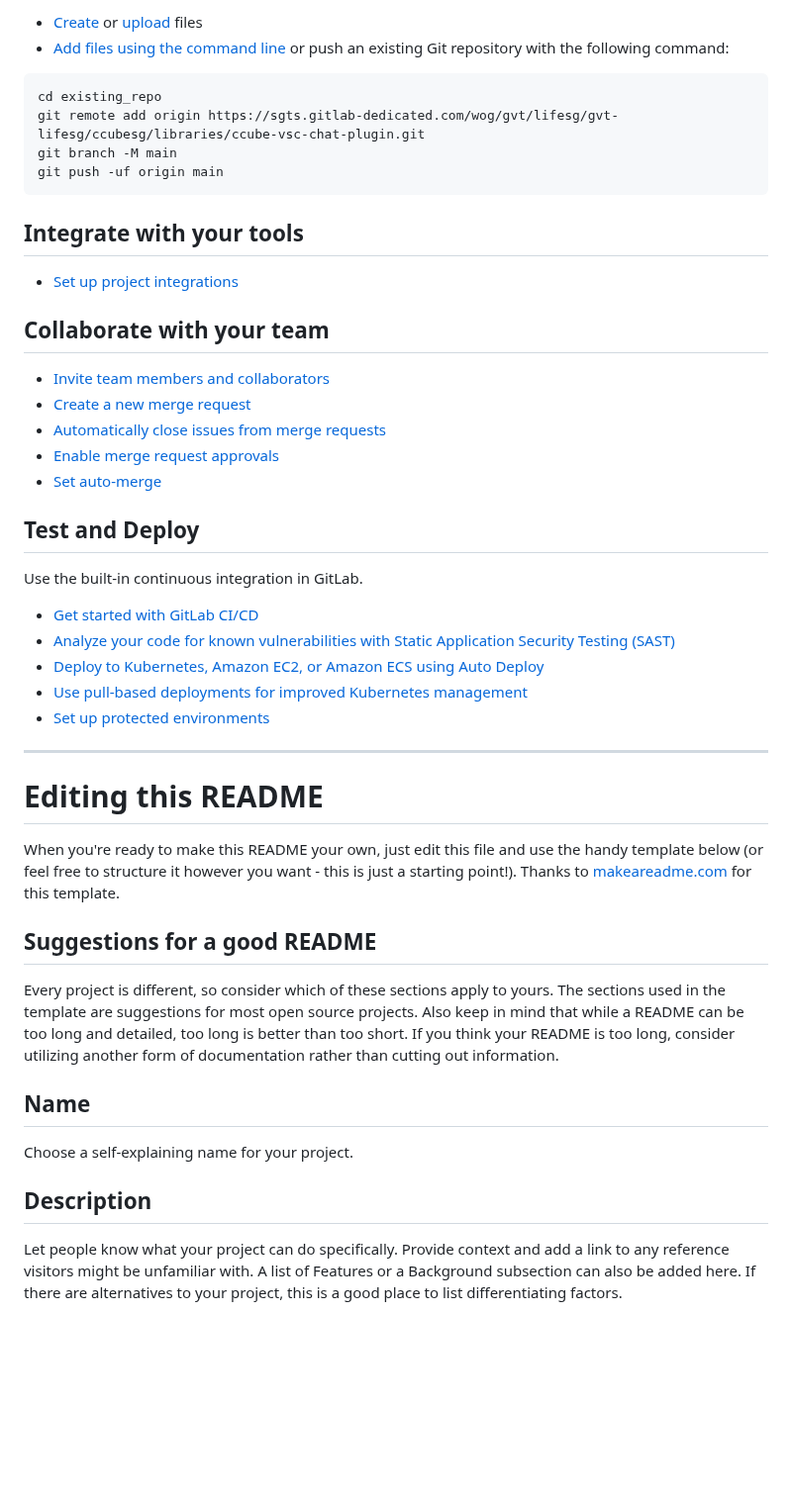
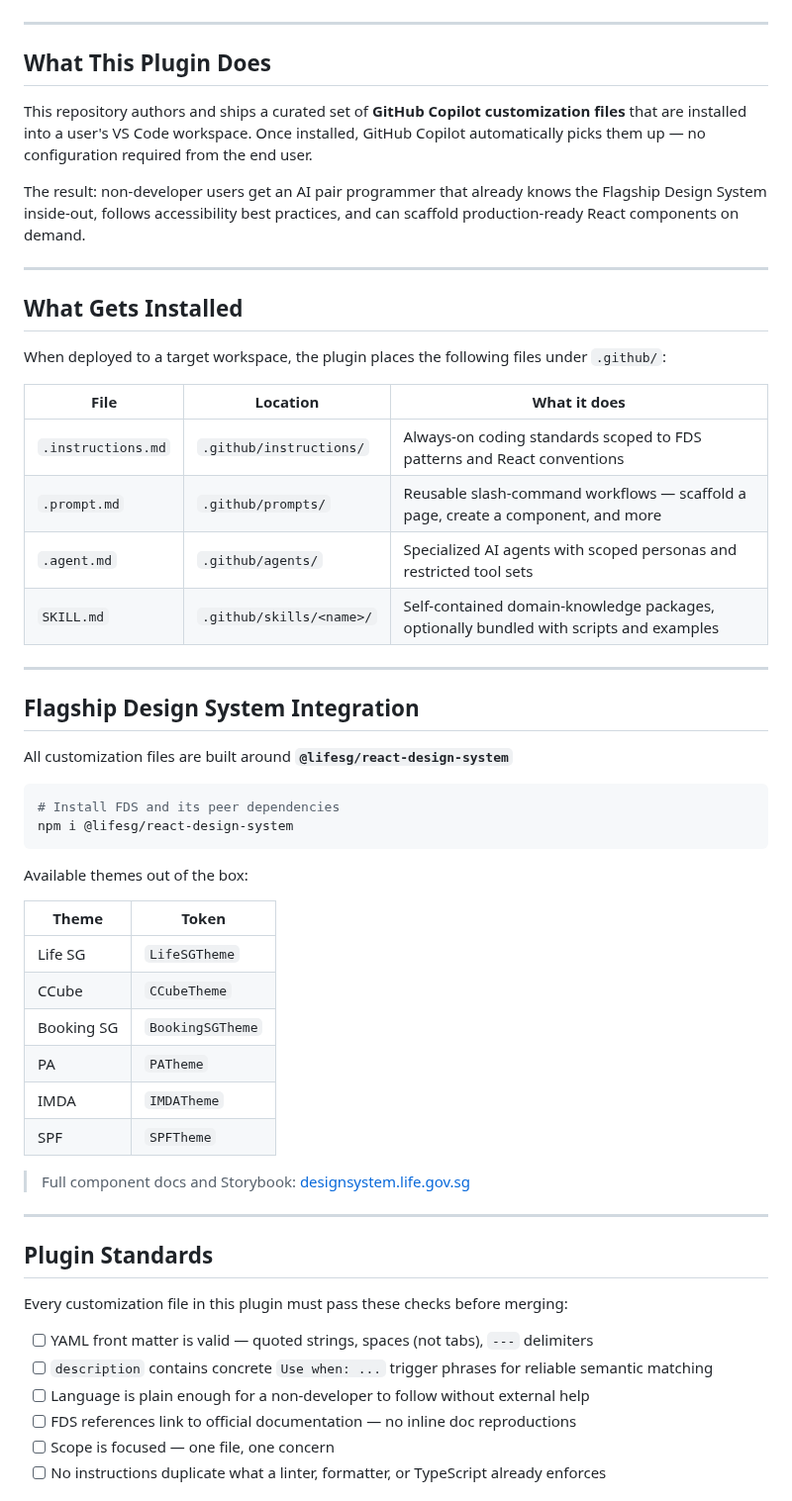
Before and after one commit to LifeSG/ccube-agent-plugin-marketplace, a Markdown page: README.md, the part around one of its changes. Shown at 99% size. Drawn GitHub-style; blank space fills up the shorter version.

Commit message:
docs: revamp README and add repository authoring guide

````diff
--- a/README.md
+++ b/README.md
@@ -12,49 +23,64 @@ Already a pro? Just edit this README.md and make it your own. Want to make it ea
 
-* [Create](https://docs.gitlab.com/ee/user/project/repository/web_editor.html#create-a-file) or [upload](https://docs.gitlab.com/ee/user/project/repository/web_editor.html#upload-a-file) files
-* [Add files using the command line](https://docs.gitlab.com/topics/git/add_files/#add-files-to-a-git-repository) or push an existing Git repository with the following command:
+</div>
 
-```
-cd existing_repo
-git remote add origin https://sgts.gitlab-dedicated.com/wog/gvt/lifesg/gvt-lifesg/ccubesg/libraries/ccube-vsc-chat-plugin.git
-git branch -M main
-git push -uf origin main
+---
+
+## What This Plugin Does
+
+This repository authors and ships a curated set of **GitHub Copilot customization files** that are installed into a
+user's VS Code workspace. Once installed, GitHub Copilot automatically picks them up — no configuration required
+from the end user.
+
+The result: non-developer users get an AI pair programmer that already knows the Flagship Design System inside-out,
+follows accessibility best practices, and can scaffold production-ready React components on demand.
+
+---
+
+## What Gets Installed
+
+When deployed to a target workspace, the plugin places the following files under `.github/`:
+
+| File               | Location                 | What it does                                                                           |
+| ------------------ | ------------------------ | -------------------------------------------------------------------------------------- |
+| `.instructions.md` | `.github/instructions/`  | Always-on coding standards scoped to FDS patterns and React conventions                |
+| `.prompt.md`       | `.github/prompts/`       | Reusable slash-command workflows — scaffold a page, create a component, and more       |
+| `.agent.md`        | `.github/agents/`        | Specialized AI agents with scoped personas and restricted tool sets                    |
+| `SKILL.md`         | `.github/skills/<name>/` | Self-contained domain-knowledge packages, optionally bundled with scripts and examples |
+
+---
+
+## Flagship Design System Integration
+
+All customization files are built around **`@lifesg/react-design-system`**
+
+```bash
+# Install FDS and its peer dependencies
+npm i @lifesg/react-design-system
 ```
 
-## Integrate with your tools
+Available themes out of the box:
 
-* [Set up project integrations](https://sgts.gitlab-dedicated.com/wog/gvt/lifesg/gvt-lifesg/ccubesg/libraries/ccube-vsc-chat-plugin/-/settings/integrations)
+| Theme      | Token            |
+| ---------- | ---------------- |
+| Life SG    | `LifeSGTheme`    |
+| CCube      | `CCubeTheme`     |
+| Booking SG | `BookingSGTheme` |
+| PA         | `PATheme`        |
+| IMDA       | `IMDATheme`      |
+| SPF        | `SPFTheme`       |
 
-## Collaborate with your team
+> Full component docs and Storybook: [designsystem.life.gov.sg](https://designsystem.life.gov.sg/react/index.html?path=/docs/getting-started-installation--docs)
 
-* [Invite team members and collaborators](https://docs.gitlab.com/ee/user/project/members/)
-* [Create a new merge request](https://docs.gitlab.com/ee/user/project/merge_requests/creating_merge_requests.html)
-* [Automatically close issues from merge requests](https://docs.gitlab.com/ee/user/project/issues/managing_issues.html#closing-issues-automatically)
-* [Enable merge request approvals](https://docs.gitlab.com/ee/user/project/merge_requests/approvals/)
-* [Set auto-merge](https://docs.gitlab.com/user/project/merge_requests/auto_merge/)
+---
 
-## Test and Deploy
+## Plugin Standards
 
-Use the built-in continuous integration in GitLab.
+Every customization file in this plugin must pass these checks before merging:
 
-* [Get started with GitLab CI/CD](https://docs.gitlab.com/ee/ci/quick_start/)
-* [Analyze your code for known vulnerabilities with Static Application Security Testing (SAST)](https://docs.gitlab.com/ee/user/application_security/sast/)
-* [Deploy to Kubernetes, Amazon EC2, or Amazon ECS using Auto Deploy](https://docs.gitlab.com/ee/topics/autodevops/requirements.html)
-* [Use pull-based deployments for improved Kubernetes management](https://docs.gitlab.com/ee/user/clusters/agent/)
-* [Set up protected environments](https://docs.gitlab.com/ee/ci/environments/protected_environments.html)
+- [ ] YAML front matter is valid — quoted strings, spaces (not tabs), `---` delimiters
+- [ ] `description` contains concrete `Use when: ...` trigger phrases for reliable semantic matching
+- [ ] Language is plain enough for a non-developer to follow without external help
+- [ ] FDS references link to official documentation — no inline doc reproductions
+- [ ] Scope is focused — one file, one concern
+- [ ] No instructions duplicate what a linter, formatter, or TypeScript already enforces
 
-***
-
-# Editing this README
-
-When you're ready to make this README your own, just edit this file and use the handy template below (or feel free to structure it however you want - this is just a starting point!). Thanks to [makeareadme.com](https://www.makeareadme.com/) for this template.
-
-## Suggestions for a good README
-
-Every project is different, so consider which of these sections apply to yours. The sections used in the template are suggestions for most open source projects. Also keep in mind that while a README can be too long and detailed, too long is better than too short. If you think your README is too long, consider utilizing another form of documentation rather than cutting out information.
-
-## Name
-Choose a self-explaining name for your project.
-
-## Description
-Let people know what your project can do specifically. Provide context and add a link to any reference visitors might be unfamiliar with. A list of Features or a Background subsection can also be added here. If there are alternatives to your project, this is a good place to list differentiating factors.
-
````
Also changed, not shown: other parts of README.md (+59 -31 lines), AGENT.md (added, +184 -0 lines), docs/assets/hero.jpg (added).
